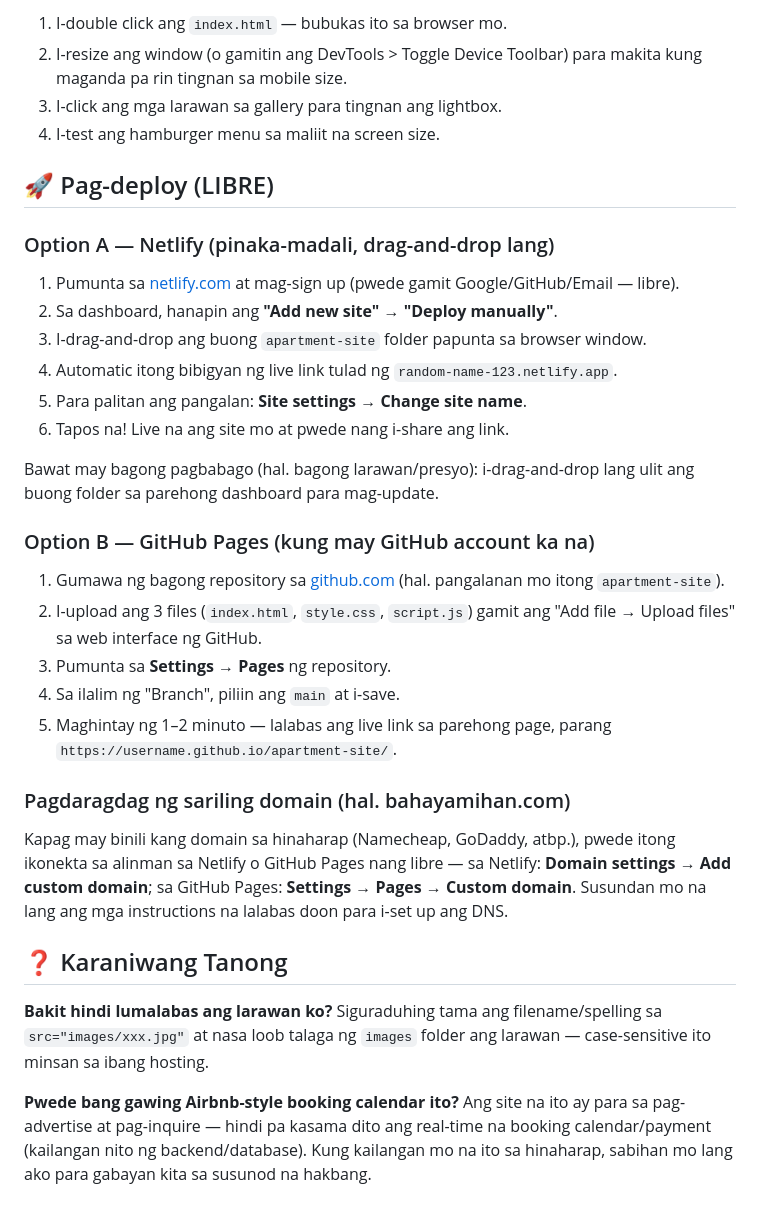
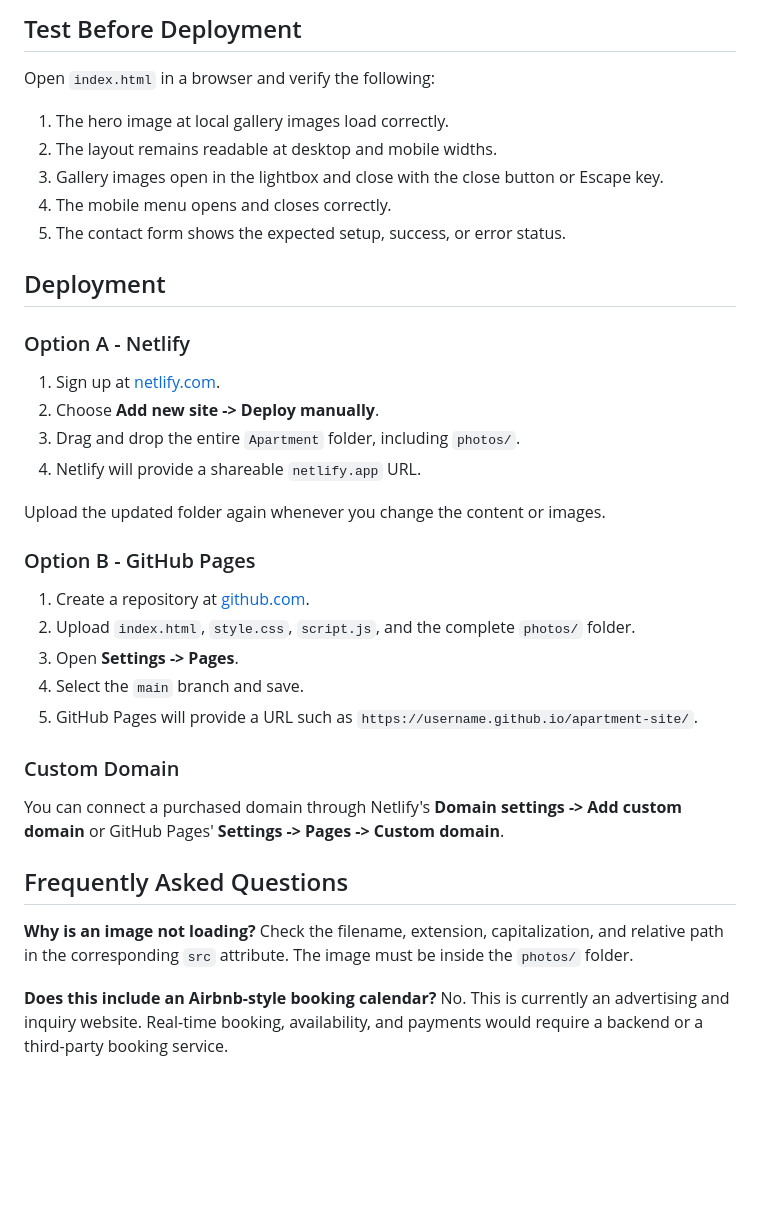
Before and after one commit to ziegreda/Ava-Anchor-House, a Markdown page: README.md, the part around one of its changes. GitHub-like rendering; blank space fills up the shorter version.

```diff
--- a/README.md
+++ b/README.md
@@ -73,55 +68,48 @@ Bago mo i-upload, tingnan mo muna sa sarili mong computer:
 
-1. I-double click ang `index.html` — bubukas ito sa browser mo.
-2. I-resize ang window (o gamitin ang DevTools > Toggle Device Toolbar)
-   para makita kung maganda pa rin tingnan sa mobile size.
-3. I-click ang mga larawan sa gallery para tingnan ang lightbox.
-4. I-test ang hamburger menu sa maliit na screen size.
+## Test Before Deployment
 
-## 🚀 Pag-deploy (LIBRE)
+Open `index.html` in a browser and verify the following:
 
-### Option A — Netlify (pinaka-madali, drag-and-drop lang)
+1. The hero image at local gallery images load correctly.
+2. The layout remains readable at desktop and mobile widths.
+3. Gallery images open in the lightbox and close with the close button or
+   Escape key.
+4. The mobile menu opens and closes correctly.
+5. The contact form shows the expected setup, success, or error status.
 
-1. Pumunta sa [netlify.com](https://www.netlify.com) at mag-sign up
-   (pwede gamit Google/GitHub/Email — libre).
-2. Sa dashboard, hanapin ang **"Add new site" → "Deploy manually"**.
-3. I-drag-and-drop ang buong `apartment-site` folder papunta sa browser
-   window.
-4. Automatic itong bibigyan ng live link tulad ng
-   `random-name-123.netlify.app`.
-5. Para palitan ang pangalan: **Site settings → Change site name**.
-6. Tapos na! Live na ang site mo at pwede nang i-share ang link.
+## Deployment
 
-Bawat may bagong pagbabago (hal. bagong larawan/presyo): i-drag-and-drop
-lang ulit ang buong folder sa parehong dashboard para mag-update.
+### Option A - Netlify
 
-### Option B — GitHub Pages (kung may GitHub account ka na)
+1. Sign up at [netlify.com](https://www.netlify.com).
+2. Choose **Add new site -> Deploy manually**.
+3. Drag and drop the entire `Apartment` folder, including `photos/`.
+4. Netlify will provide a shareable `netlify.app` URL.
 
-1. Gumawa ng bagong repository sa [github.com](https://github.com)
-   (hal. pangalanan mo itong `apartment-site`).
-2. I-upload ang 3 files (`index.html`, `style.css`, `script.js`) gamit
-   ang "Add file → Upload files" sa web interface ng GitHub.
-3. Pumunta sa **Settings → Pages** ng repository.
-4. Sa ilalim ng "Branch", piliin ang `main` at i-save.
-5. Maghintay ng 1–2 minuto — lalabas ang live link sa parehong page,
-   parang `https://username.github.io/apartment-site/`.
+Upload the updated folder again whenever you change the content or images.
 
-### Pagdaragdag ng sariling domain (hal. bahayamihan.com)
+### Option B - GitHub Pages
 
-Kapag may binili kang domain sa hinaharap (Namecheap, GoDaddy, atbp.),
-pwede itong ikonekta sa alinman sa Netlify o GitHub Pages nang libre —
-sa Netlify: **Domain settings → Add custom domain**; sa GitHub Pages:
-**Settings → Pages → Custom domain**. Susundan mo na lang ang
-mga instructions na lalabas doon para i-set up ang DNS.
+1. Create a repository at [github.com](https://github.com).
+2. Upload `index.html`, `style.css`, `script.js`, and the complete `photos/`
+   folder.
+3. Open **Settings -> Pages**.
+4. Select the `main` branch and save.
+5. GitHub Pages will provide a URL such as
+   `https://username.github.io/apartment-site/`.
 
-## ❓ Karaniwang Tanong
+### Custom Domain
 
-**Bakit hindi lumalabas ang larawan ko?**
-Siguraduhing tama ang filename/spelling sa `src="images/xxx.jpg"` at
-nasa loob talaga ng `images` folder ang larawan — case-sensitive ito
-minsan sa ibang hosting.
+You can connect a purchased domain through Netlify's **Domain settings -> Add
+custom domain** or GitHub Pages' **Settings -> Pages -> Custom domain**.
 
-**Pwede bang gawing Airbnb-style booking calendar ito?**
-Ang site na ito ay para sa pag-advertise at pag-inquire — hindi pa
-kasama dito ang real-time na booking calendar/payment (kailangan nito
-ng backend/database). Kung kailangan mo na ito sa hinaharap, sabihan mo
-lang ako para gabayan kita sa susunod na hakbang.
+## Frequently Asked Questions
+
+**Why is an image not loading?**
+Check the filename, extension, capitalization, and relative path in the
+corresponding `src` attribute. The image must be inside the `photos/` folder.
+
+**Does this include an Airbnb-style booking calendar?**
+No. This is currently an advertising and inquiry website. Real-time booking,
+availability, and payments would require a backend or a third-party booking
+service.
```
Also changed, not shown: other parts of README.md (+48 -53 lines).
